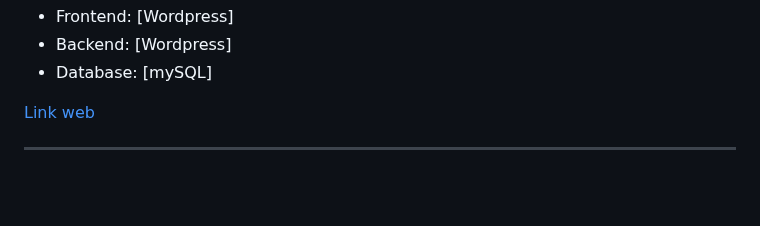
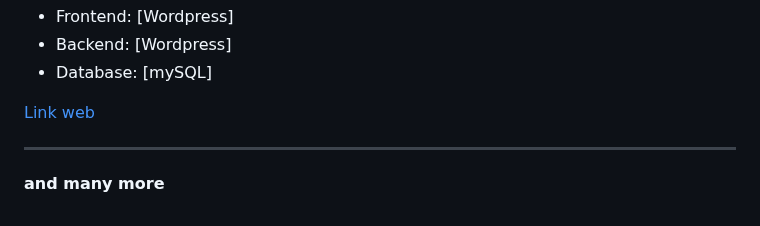
Before and after one commit to riskimaulanarahman/riskimaulanarahman, a Markdown page: README.md, the part around the change. Drawn GitHub-style; blank space fills up the shorter version.

```diff
--- a/README.md
+++ b/README.md
@@ -125,3 +125,5 @@ SINAR LAUT KSOP Class 1 Balikpapan is a portal that provides access to various s
 [Link web](https://balikpapanport.com/)
 
 ---
+
+**and many more**
```
